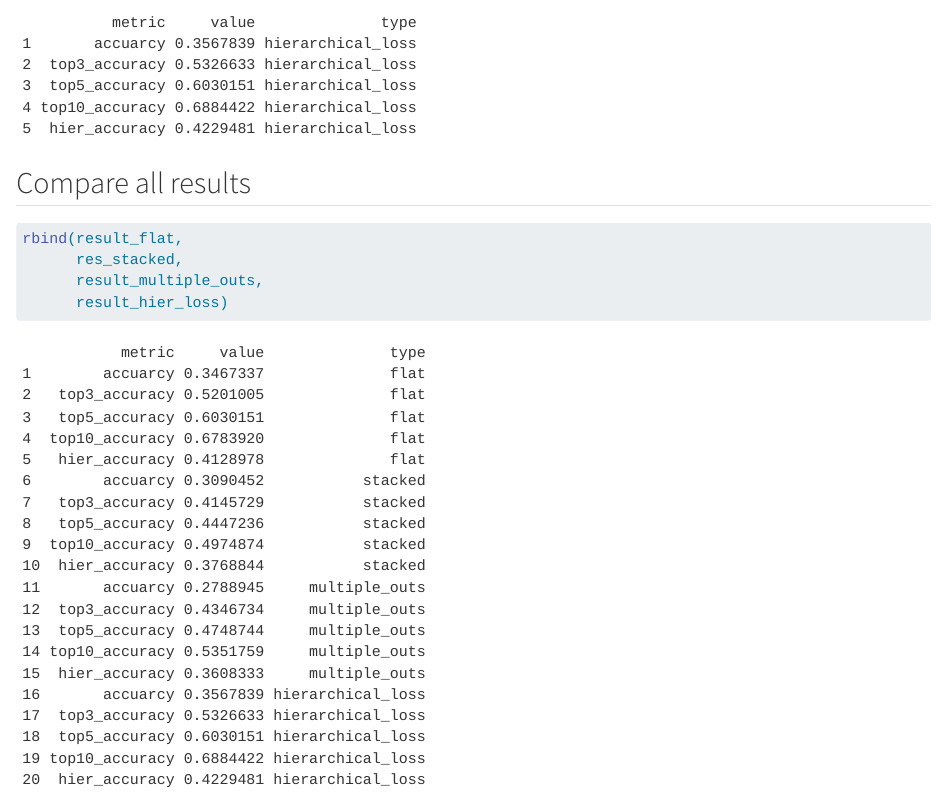
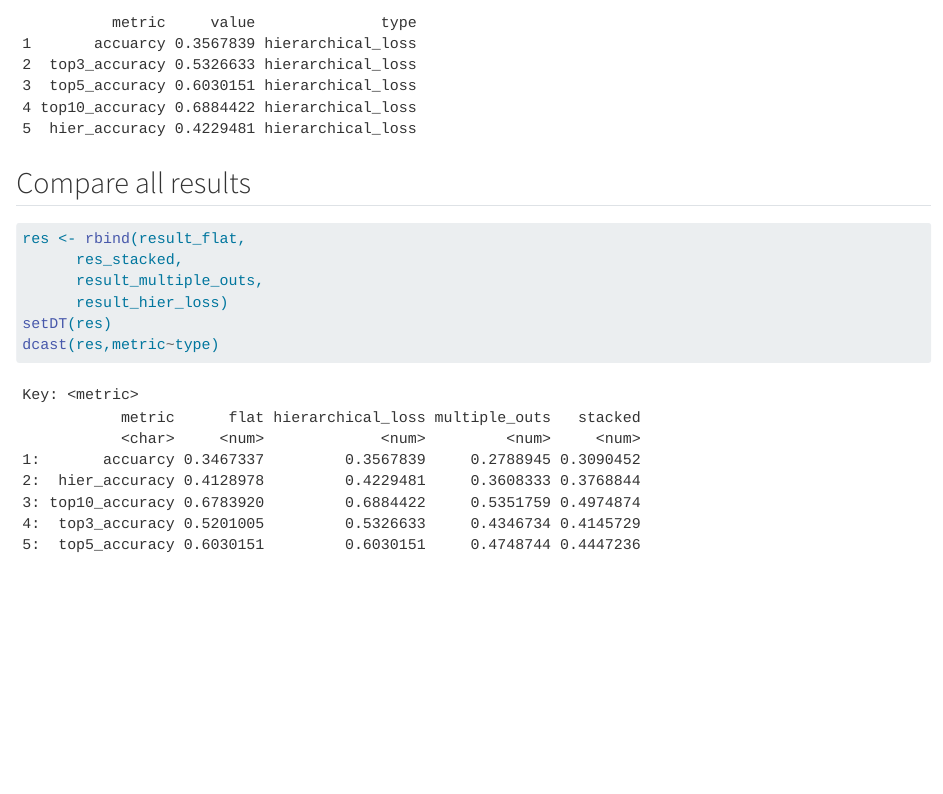
Before and after one commit to AIML4OS/WP10_Cluster3_HierarchicalClassificationModels, a Quarto document (exercises/exercise1.qmd): the page in a window 1100 px wide, from 2600 px down. Rendered offline with R 4.5, knitr and Pandoc in place of Quarto, with nearby package versions; some code elsewhere in the file could not run offline.

Commit message:
result table

````diff
--- a/exercises/exercise1.qmd
+++ b/exercises/exercise1.qmd
@@ -88,8 +88,10 @@ result_hier_loss
 ## Compare all results
 
 ```{r results}
-rbind(result_flat,
+res <- rbind(result_flat,
       res_stacked,
       result_multiple_outs,
       result_hier_loss)
+setDT(res)
+dcast(res,metric~type)
 ```
````
Also changed, not shown: exercises/exercise1.html.
